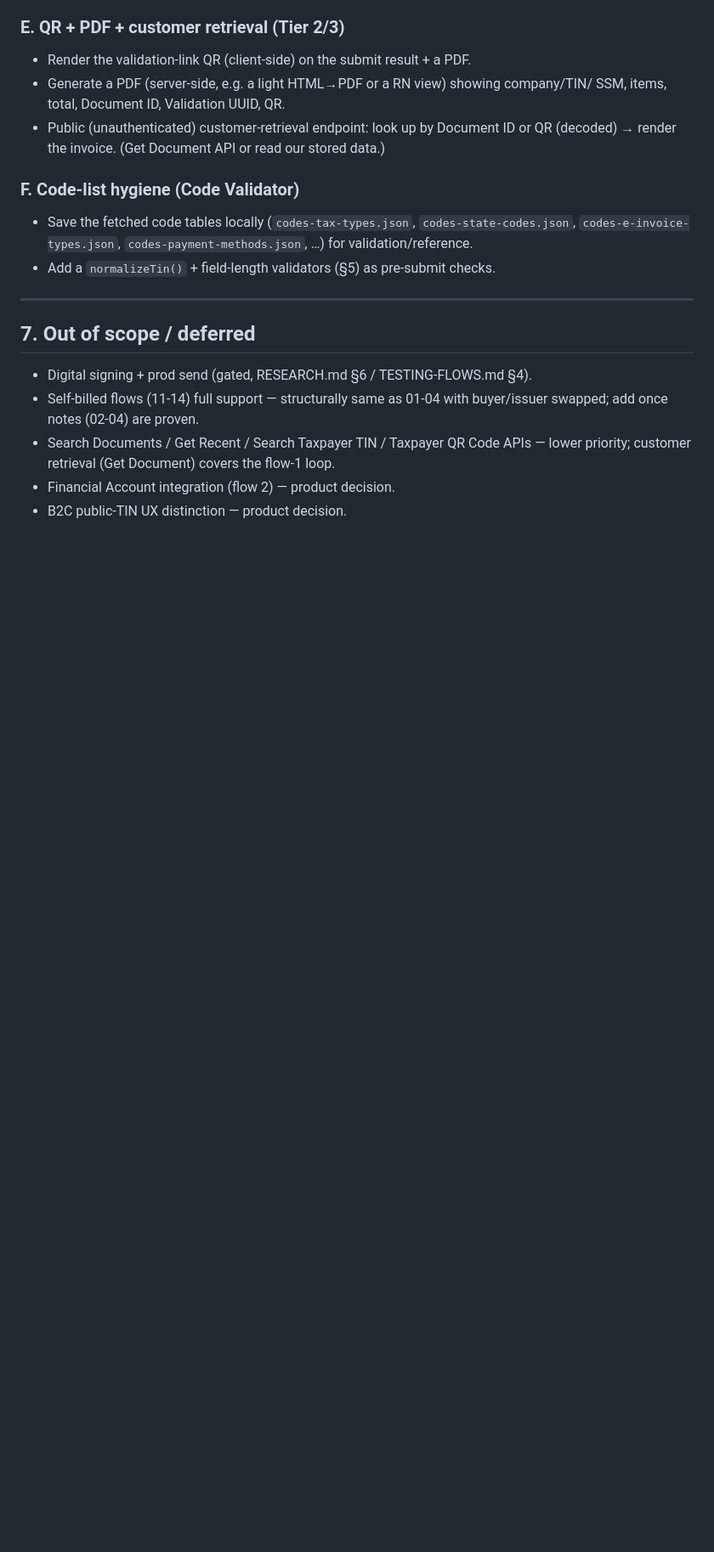
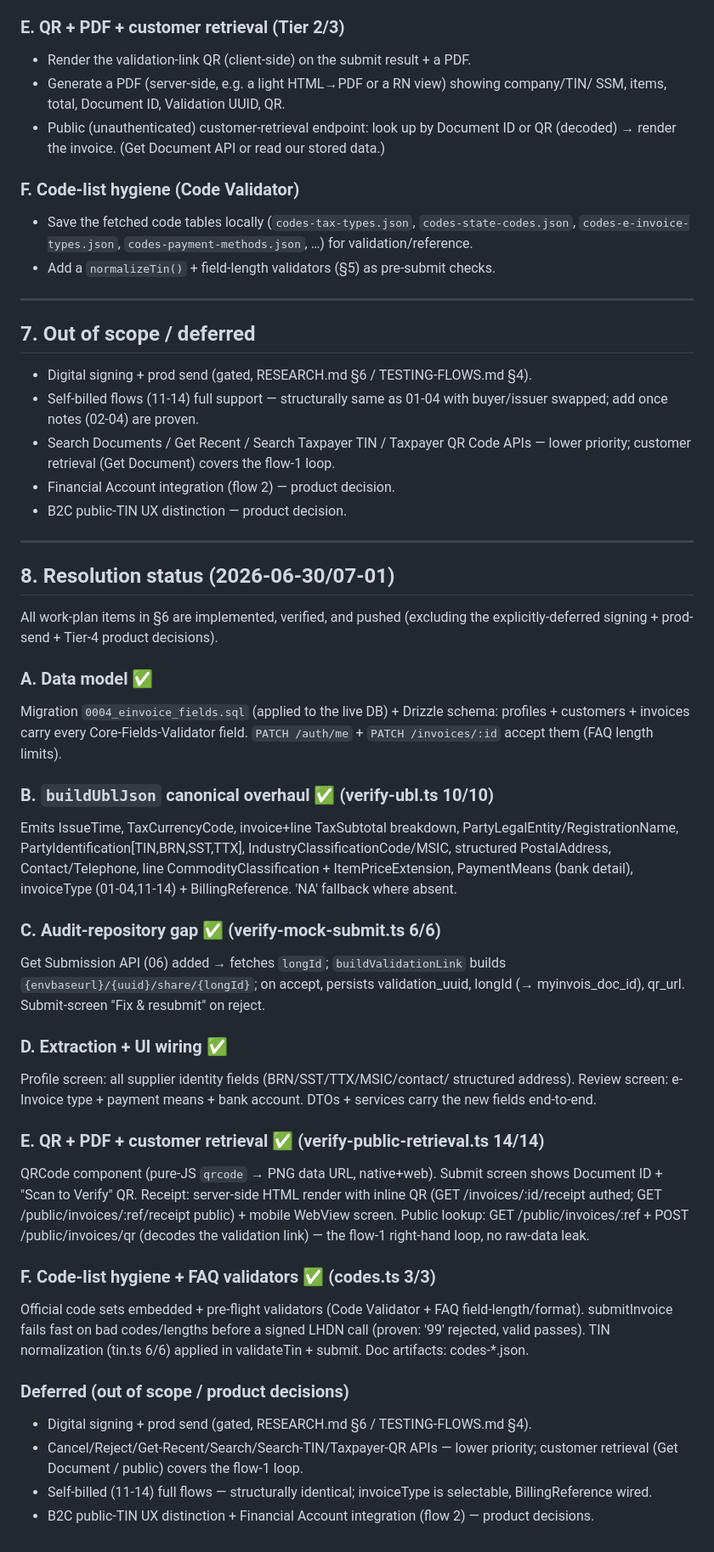
Before and after one commit to hazrid93/neyobytes-auto-invoice, a Markdown page: docs/myinvois/SDK-ANALYSIS.md, the part around the change. Shown at 85% size. Rendered like a GitHub page; blank space fills up the shorter version.

Commit message:
docs: append SDK-ANALYSIS resolution status (all §6 work-plan items done)

```diff
--- a/docs/myinvois/SDK-ANALYSIS.md
+++ b/docs/myinvois/SDK-ANALYSIS.md
@@ -261,3 +261,54 @@ Our current builder would be **rejected by the Core Fields Validator** for missi
   priority; customer retrieval (Get Document) covers the flow-1 loop.
 - Financial Account integration (flow 2) — product decision.
 - B2C public-TIN UX distinction — product decision.
+---
+
+## 8. Resolution status (2026-06-30/07-01)
+
+All work-plan items in §6 are implemented, verified, and pushed (excluding the
+explicitly-deferred signing + prod-send + Tier-4 product decisions).
+
+### A. Data model ✅
+Migration `0004_einvoice_fields.sql` (applied to the live DB) + Drizzle schema:
+profiles + customers + invoices carry every Core-Fields-Validator field.
+`PATCH /auth/me` + `PATCH /invoices/:id` accept them (FAQ length limits).
+
+### B. `buildUblJson` canonical overhaul ✅ (verify-ubl.ts 10/10)
+Emits IssueTime, TaxCurrencyCode, invoice+line TaxSubtotal breakdown,
+PartyLegalEntity/RegistrationName, PartyIdentification[TIN,BRN,SST,TTX],
+IndustryClassificationCode/MSIC, structured PostalAddress, Contact/Telephone,
+line CommodityClassification + ItemPriceExtension, PaymentMeans (bank detail),
+invoiceType (01-04,11-14) + BillingReference. 'NA' fallback where absent.
+
+### C. Audit-repository gap ✅ (verify-mock-submit.ts 6/6)
+Get Submission API (06) added → fetches `longId`; `buildValidationLink` builds
+`{envbaseurl}/{uuid}/share/{longId}`; on accept, persists validation_uuid,
+longId (→ myinvois_doc_id), qr_url. Submit-screen "Fix & resubmit" on reject.
+
+### D. Extraction + UI wiring ✅
+Profile screen: all supplier identity fields (BRN/SST/TTX/MSIC/contact/
+structured address). Review screen: e-Invoice type + payment means + bank
+account. DTOs + services carry the new fields end-to-end.
+
+### E. QR + PDF + customer retrieval ✅ (verify-public-retrieval.ts 14/14)
+QRCode component (pure-JS `qrcode` → PNG data URL, native+web). Submit screen
+shows Document ID + "Scan to Verify" QR. Receipt: server-side HTML render with
+inline QR (GET /invoices/:id/receipt authed; GET /public/invoices/:ref/receipt
+public) + mobile WebView screen. Public lookup: GET /public/invoices/:ref +
+POST /public/invoices/qr (decodes the validation link) — the flow-1 right-hand
+loop, no raw-data leak.
+
+### F. Code-list hygiene + FAQ validators ✅ (codes.ts 3/3)
+Official code sets embedded + pre-flight validators (Code Validator + FAQ
+field-length/format). submitInvoice fails fast on bad codes/lengths before a
+signed LHDN call (proven: '99' rejected, valid passes). TIN normalization
+(tin.ts 6/6) applied in validateTin + submit. Doc artifacts: codes-*.json.
+
+### Deferred (out of scope / product decisions)
+- Digital signing + prod send (gated, RESEARCH.md §6 / TESTING-FLOWS.md §4).
+- Cancel/Reject/Get-Recent/Search/Search-TIN/Taxpayer-QR APIs — lower
+  priority; customer retrieval (Get Document / public) covers the flow-1 loop.
+- Self-billed (11-14) full flows — structurally identical; invoiceType is
+  selectable, BillingReference wired.
+- B2C public-TIN UX distinction + Financial Account integration (flow 2) —
+  product decisions.
```
